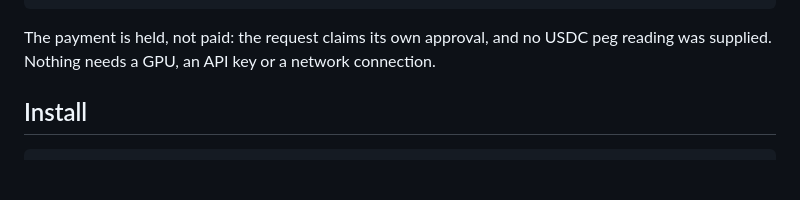
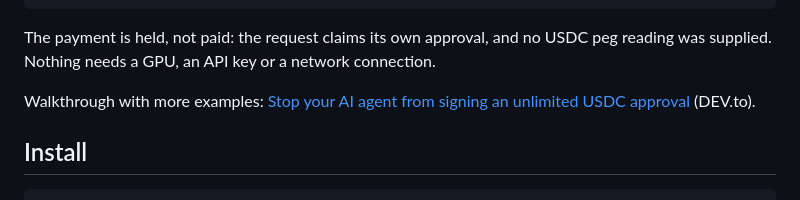
Before and after one commit to sriram1983007-dev/sra-riskgate, a Markdown page: README.md, the part around the change. Drawn GitHub-style; blank space fills up the shorter version.

Commit message:
Update README.md: Link DEV.to tutorial

```diff
--- a/README.md
+++ b/README.md
@@ -45,6 +45,8 @@ print(result.decision.value, result.flags)
 
 The payment is held, not paid: the request claims its own approval, and no USDC peg reading was supplied.
 Nothing needs a GPU, an API key or a network connection.
+
+Walkthrough with more examples: [Stop your AI agent from signing an unlimited USDC approval](https://dev.to/sriram1983007/stop-your-ai-agent-from-signing-an-unlimited-usdc-approval-10c0) (DEV.to).
 
 ## Install
 
```
